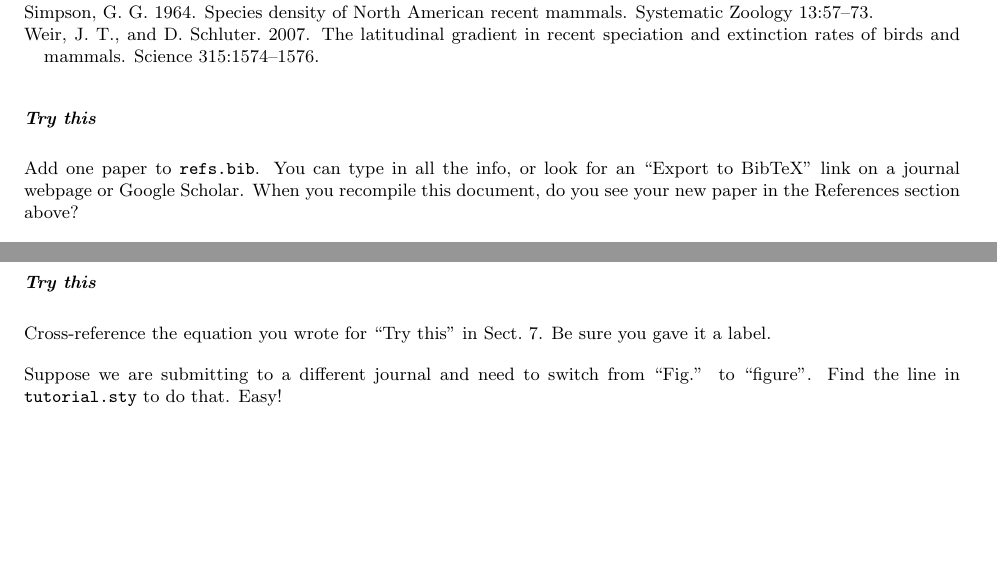
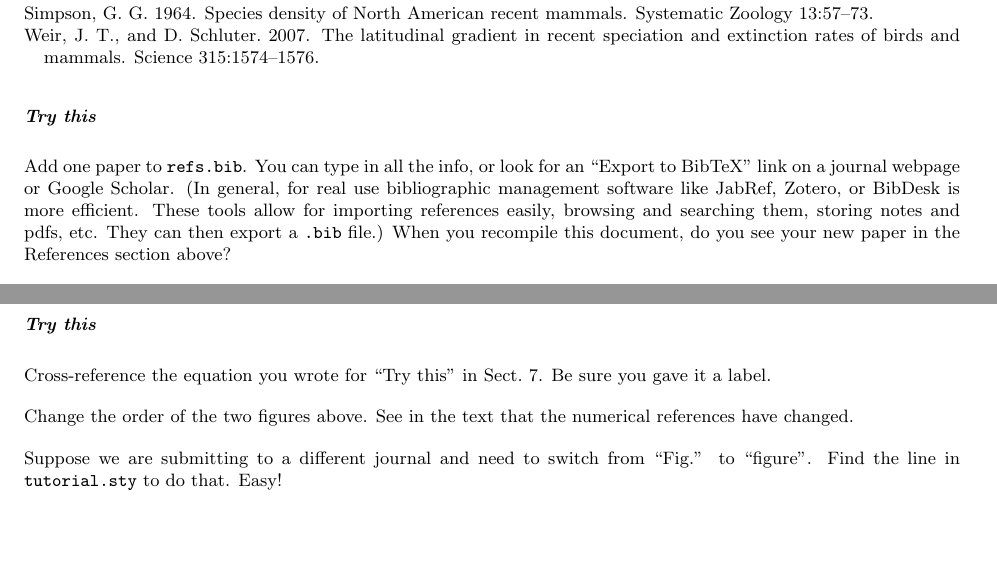
Before and after one commit to eeg/latex_tutorial, a LaTeX document (tutorial/tutorial.tex, which reads tutorial/tutorial.sty): two parts of pages 4 and 6 of 6, joined at a grey line, cut so that both start at the same text. Compiled offline with pdfLaTeX.

Commit message:
bib manager, ref task

```diff
--- a/tutorial/tutorial.sty
+++ b/tutorial/tutorial.sty
@@ -63,8 +63,7 @@
 % Bibliography
 %--------------------------------------------------
 
-\usepackage{natbib}                           % author-year
-% \usepackage[numbers,sort&compress]{natbib}  % numerical
+\usepackage{natbib}
 
 % Picky matters can be fixed up.
 % Many of our journals specify no comma between the author and year:
--- a/tutorial/tutorial.tex
+++ b/tutorial/tutorial.tex
@@ -243,6 +243,9 @@ The References would normally be printed at the end of the document, but let's p
 
 Add one paper to \latexcode{refs.bib}.
 You can type in all the info, or look for an ``Export to BibTeX'' link on a journal webpage or Google Scholar.
+(In general, for real use bibliographic management software like JabRef, Zotero, or BibDesk is more efficient.
+These tools allow for importing references easily, browsing and searching them, storing notes and pdfs, etc.
+They can then export a \latexcode{.bib} file.)
 When you recompile this document, do you see your new paper in the References section above?
 
 Now write a sentence that cites your new paper, and then recompile this document.
@@ -366,6 +369,9 @@ For example, \cref{sec:refs} is titled \nameref{sec:refs}.
 Cross-reference the equation you wrote for ``\task'' in \cref{sec:math}.
 Be sure you gave it a label.
 
+Change the order of the two figures above.
+See in the text that the numerical references have changed.
+
 Suppose we are submitting to a different journal and need to switch from ``Fig.'' to ``figure''.
 Find the line in \latexcode{tutorial.sty} to do that.  Easy!
 
```
